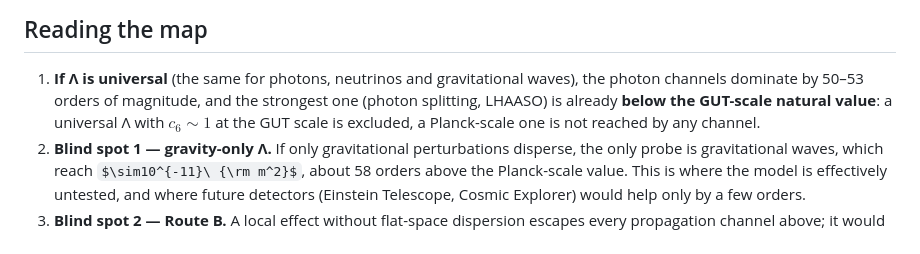
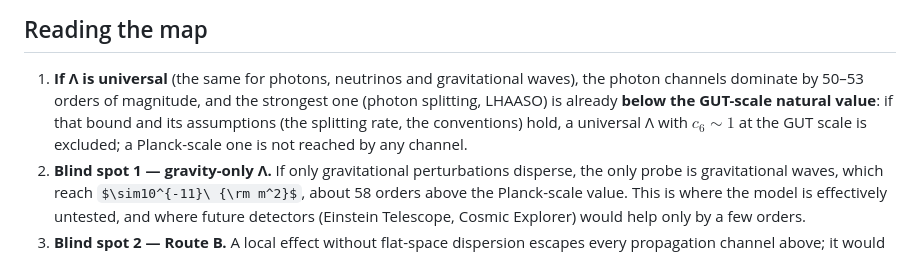
Before and after one commit to Kretski/Lambda-model, a Markdown page: notes/SENSITIVITY_MAP.md, the part around the change. Rendered like a GitHub page; some formulas as TeX source.

```diff
--- a/notes/SENSITIVITY_MAP.md
+++ b/notes/SENSITIVITY_MAP.md
@@ -31,8 +31,9 @@ Only **superluminal** bounds apply. For gravitational waves, $\Lambda = A_4(\hba
 
 1. **If Λ is universal** (the same for photons, neutrinos and gravitational waves), the photon
    channels dominate by 50–53 orders of magnitude, and the strongest one (photon splitting,
-   LHAASO) is already **below the GUT-scale natural value**: a universal Λ with $c_6\sim1$ at the GUT
-   scale is excluded, a Planck-scale one is not reached by any channel.
+   LHAASO) is already **below the GUT-scale natural value**: if that bound and its assumptions (the
+   splitting rate, the conventions) hold, a universal Λ with $c_6\sim1$ at the GUT scale is excluded;
+   a Planck-scale one is not reached by any channel.
 2. **Blind spot 1 — gravity-only Λ.** If only gravitational perturbations disperse, the only probe is
    gravitational waves, which reach $\sim10^{-11}\ {\rm m^2}$, about 58 orders above the Planck-scale
    value. This is where the model is effectively untested, and where future detectors (Einstein
```
Also changed, not shown: notes/UNIVERSALITY_AUDIT.md (+14 -5 lines).
